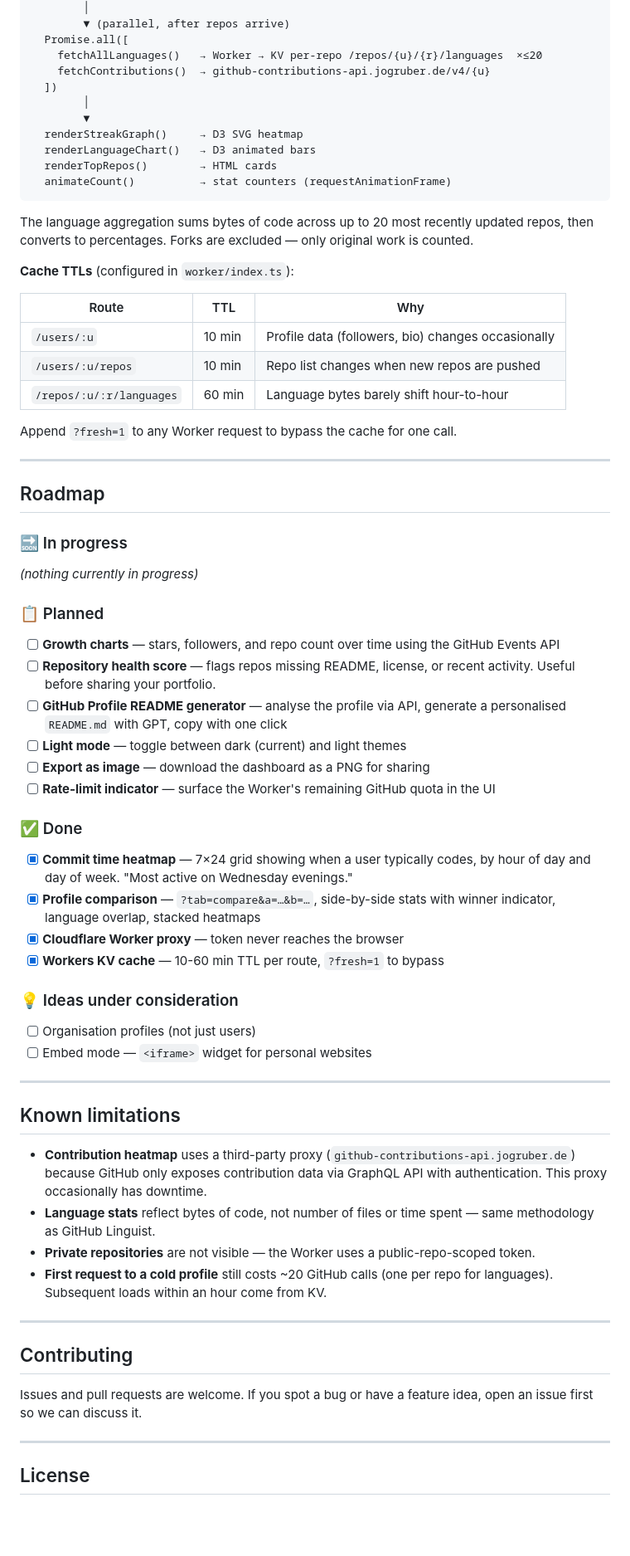
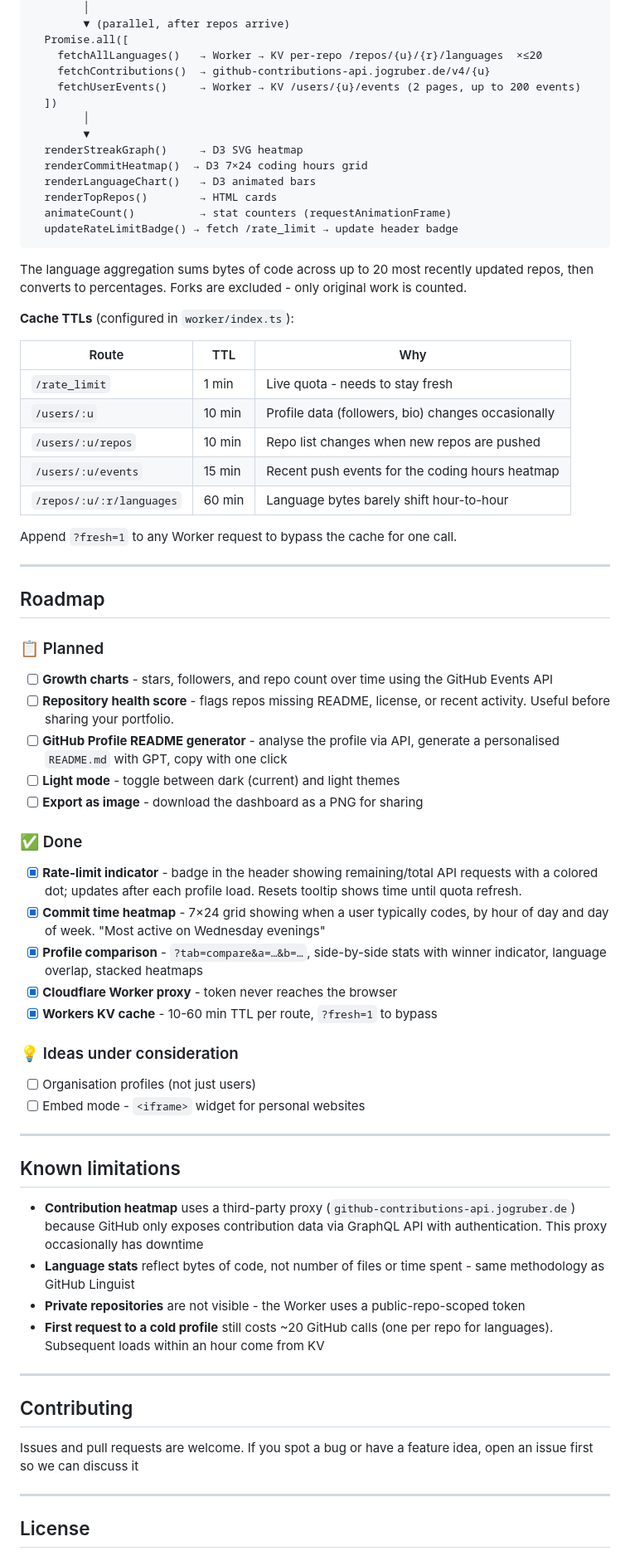
Before and after one commit to jarryuser/github-visualizer, a Markdown page: README.md, the part around one of its changes. Shown at 83% size. Drawn GitHub-style; blank space fills up the shorter version.

````diff
--- a/README.md
+++ b/README.md
@@ -197,23 +200,28 @@ User enters username
   Promise.all([
     fetchAllLanguages()   → Worker → KV per-repo /repos/{u}/{r}/languages  ×≤20
     fetchContributions()  → github-contributions-api.jogruber.de/v4/{u}
+    fetchUserEvents()     → Worker → KV /users/{u}/events (2 pages, up to 200 events)
   ])
         │
         ▼
   renderStreakGraph()     → D3 SVG heatmap
+  renderCommitHeatmap()  → D3 7×24 coding hours grid
   renderLanguageChart()   → D3 animated bars
   renderTopRepos()        → HTML cards
   animateCount()          → stat counters (requestAnimationFrame)
+  updateRateLimitBadge() → fetch /rate_limit → update header badge
 ```
 
-The language aggregation sums bytes of code across up to 20 most recently updated repos, then converts to percentages. Forks are excluded — only original work is counted.
+The language aggregation sums bytes of code across up to 20 most recently updated repos, then converts to percentages. Forks are excluded - only original work is counted.
 
 **Cache TTLs** (configured in `worker/index.ts`):
 
 | Route | TTL | Why |
 |---|---|---|
+| `/rate_limit` | 1 min | Live quota - needs to stay fresh |
 | `/users/:u` | 10 min | Profile data (followers, bio) changes occasionally |
 | `/users/:u/repos` | 10 min | Repo list changes when new repos are pushed |
+| `/users/:u/events` | 15 min | Recent push events for the coding hours heatmap |
 | `/repos/:u/:r/languages` | 60 min | Language bytes barely shift hour-to-hour |
 
 Append `?fresh=1` to any Worker request to bypass the cache for one call.
@@ -222,45 +230,40 @@ Append `?fresh=1` to any Worker request to bypass the cache for one call.
 
 ## Roadmap
 
-### 🔜 In progress
-
-_(nothing currently in progress)_
-
 ### 📋 Planned
 
-- [ ] **Growth charts** — stars, followers, and repo count over time using the GitHub Events API
-- [ ] **Repository health score** — flags repos missing README, license, or recent activity. Useful before sharing your portfolio.
-- [ ] **GitHub Profile README generator** — analyse the profile via API, generate a personalised `README.md` with GPT, copy with one click
-- [ ] **Light mode** — toggle between dark (current) and light themes
-- [ ] **Export as image** — download the dashboard as a PNG for sharing
-- [ ] **Rate-limit indicator** — surface the Worker's remaining GitHub quota in the UI
-
+- [ ] **Growth charts** - stars, followers, and repo count over time using the GitHub Events API
+- [ ] **Repository health score** - flags repos missing README, license, or recent activity. Useful before sharing your portfolio.
+- [ ] **GitHub Profile README generator** - analyse the profile via API, generate a personalised `README.md` with GPT, copy with one click
+- [ ] **Light mode** - toggle between dark (current) and light themes
+- [ ] **Export as image** - download the dashboard as a PNG for sharing
 ### ✅ Done
 
-- [x] **Commit time heatmap** — 7×24 grid showing when a user typically codes, by hour of day and day of week. "Most active on Wednesday evenings."
-- [x] **Profile comparison** — `?tab=compare&a=…&b=…`, side-by-side stats with winner indicator, language overlap, stacked heatmaps
-- [x] **Cloudflare Worker proxy** — token never reaches the browser
-- [x] **Workers KV cache** — 10-60 min TTL per route, `?fresh=1` to bypass
+- [x] **Rate-limit indicator** - badge in the header showing remaining/total API requests with a colored dot; updates after each profile load. Resets tooltip shows time until quota refresh.
+- [x] **Commit time heatmap** - 7×24 grid showing when a user typically codes, by hour of day and day of week. "Most active on Wednesday evenings"
+- [x] **Profile comparison** - `?tab=compare&a=…&b=…`, side-by-side stats with winner indicator, language overlap, stacked heatmaps
+- [x] **Cloudflare Worker proxy** - token never reaches the browser
+- [x] **Workers KV cache** - 10-60 min TTL per route, `?fresh=1` to bypass
 
 ### 💡 Ideas under consideration
 
 - [ ] Organisation profiles (not just users)
-- [ ] Embed mode — `<iframe>` widget for personal websites
+- [ ] Embed mode - `<iframe>` widget for personal websites
 
 ---
 
 ## Known limitations
 
-- **Contribution heatmap** uses a third-party proxy (`github-contributions-api.jogruber.de`) because GitHub only exposes contribution data via GraphQL API with authentication. This proxy occasionally has downtime.
-- **Language stats** reflect bytes of code, not number of files or time spent — same methodology as GitHub Linguist.
-- **Private repositories** are not visible — the Worker uses a public-repo-scoped token.
-- **First request to a cold profile** still costs ~20 GitHub calls (one per repo for languages). Subsequent loads within an hour come from KV.
+- **Contribution heatmap** uses a third-party proxy (`github-contributions-api.jogruber.de`) because GitHub only exposes contribution data via GraphQL API with authentication. This proxy occasionally has downtime
+- **Language stats** reflect bytes of code, not number of files or time spent - same methodology as GitHub Linguist
+- **Private repositories** are not visible - the Worker uses a public-repo-scoped token
+- **First request to a cold profile** still costs ~20 GitHub calls (one per repo for languages). Subsequent loads within an hour come from KV
 
 ---
 
 ## Contributing
 
-Issues and pull requests are welcome. If you spot a bug or have a feature idea, open an issue first so we can discuss it.
+Issues and pull requests are welcome. If you spot a bug or have a feature idea, open an issue first so we can discuss it
 
 ---
 
````
Also changed, not shown: other parts of README.md (+32 -29 lines).
